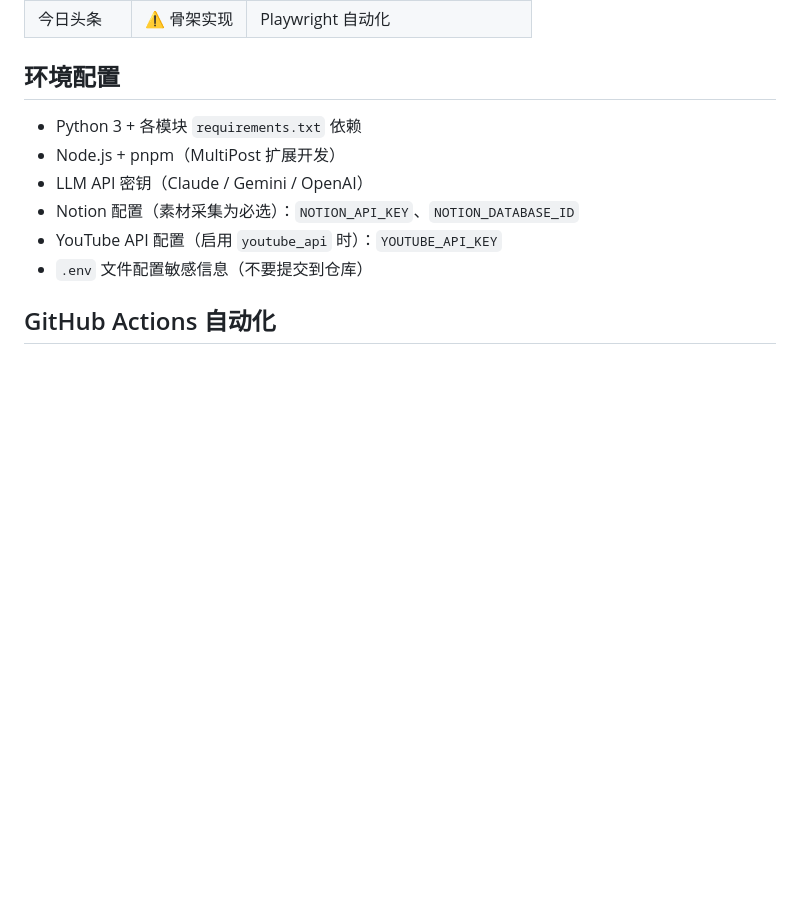
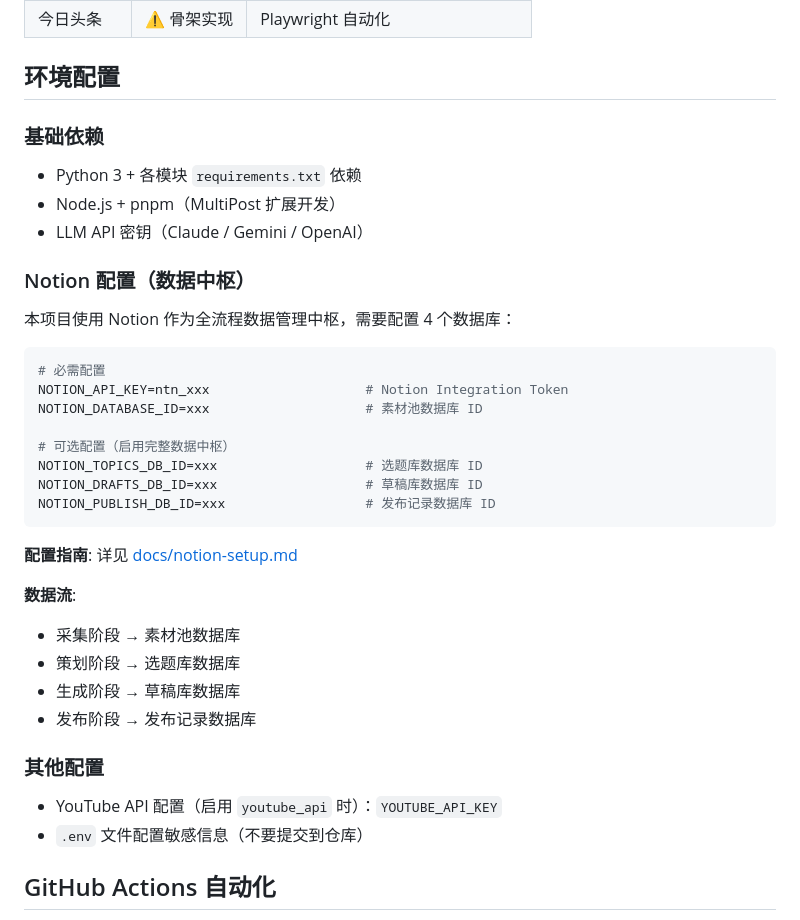
Before and after one commit to sunshine473/test2, a Markdown page: README.md, the part around the change. Rendered like a GitHub page; blank space fills up the shorter version.

````diff
--- a/README.md
+++ b/README.md
@@ -101,10 +101,35 @@ cd MultiPost-Extension && pnpm dev
 
 ## 环境配置
 
+### 基础依赖
 - Python 3 + 各模块 `requirements.txt` 依赖
 - Node.js + pnpm（MultiPost 扩展开发）
 - LLM API 密钥（Claude / Gemini / OpenAI）
-- Notion 配置（素材采集为必选）：`NOTION_API_KEY`、`NOTION_DATABASE_ID`
+
+### Notion 配置（数据中枢）
+
+本项目使用 Notion 作为全流程数据管理中枢，需要配置 4 个数据库：
+
+```bash
+# 必需配置
+NOTION_API_KEY=ntn_xxx                    # Notion Integration Token
+NOTION_DATABASE_ID=xxx                    # 素材池数据库 ID
+
+# 可选配置（启用完整数据中枢）
+NOTION_TOPICS_DB_ID=xxx                   # 选题库数据库 ID
+NOTION_DRAFTS_DB_ID=xxx                   # 草稿库数据库 ID
+NOTION_PUBLISH_DB_ID=xxx                  # 发布记录数据库 ID
+```
+
+**配置指南**: 详见 [docs/notion-setup.md](docs/notion-setup.md)
+
+**数据流**:
+- 采集阶段 → 素材池数据库
+- 策划阶段 → 选题库数据库
+- 生成阶段 → 草稿库数据库
+- 发布阶段 → 发布记录数据库
+
+### 其他配置
 - YouTube API 配置（启用 `youtube_api` 时）：`YOUTUBE_API_KEY`
 - `.env` 文件配置敏感信息（不要提交到仓库）
 
````
Also changed, not shown: CLAUDE.md (+46 -0 lines).
